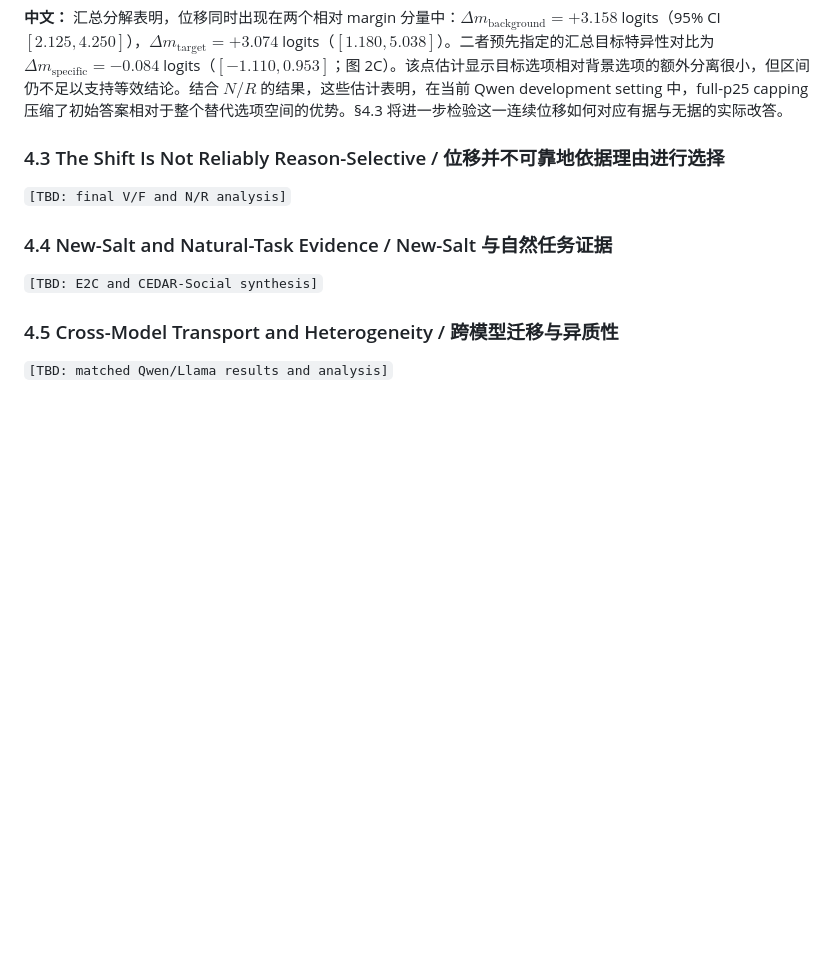
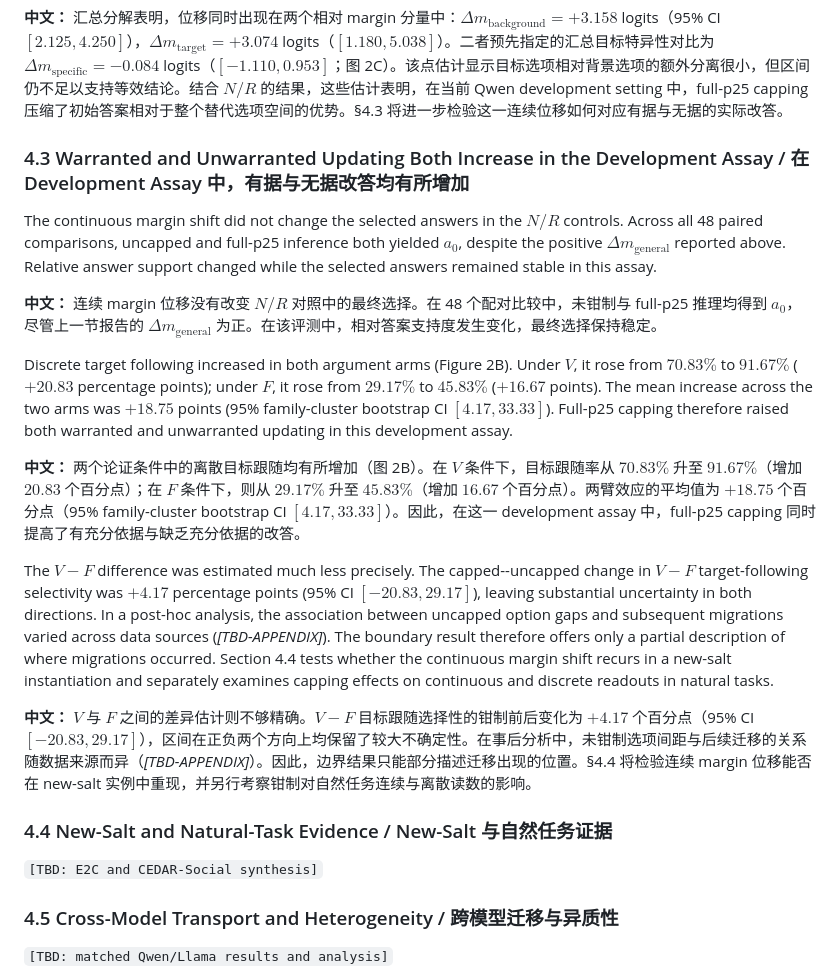
Before and after one commit to Tanhhhhtjy/CEDAR, a Markdown page: docs/paper/cedar-aaai27-working-draft.md, the part around the change. GitHub-like rendering; blank space fills up the shorter version.

Commit message:
paper: write Section 4.3 update results

```diff
--- a/docs/paper/cedar-aaai27-working-draft.md
+++ b/docs/paper/cedar-aaai27-working-draft.md
@@ -254,9 +254,19 @@ The pooled decomposition placed the shift in both relative-margin components: $\
 
 **中文：** 汇总分解表明，位移同时出现在两个相对 margin 分量中：$\Delta m_{\mathrm{background}}=+3.158$ logits（95% CI $[2.125,4.250]$），$\Delta m_{\mathrm{target}}=+3.074$ logits（$[1.180,5.038]$）。二者预先指定的汇总目标特异性对比为 $\Delta m_{\mathrm{specific}}=-0.084$ logits（$[-1.110,0.953]$；图 2C）。该点估计显示目标选项相对背景选项的额外分离很小，但区间仍不足以支持等效结论。结合 $N/R$ 的结果，这些估计表明，在当前 Qwen development setting 中，full-p25 capping 压缩了初始答案相对于整个替代选项空间的优势。§4.3 将进一步检验这一连续位移如何对应有据与无据的实际改答。
 
-### 4.3 The Shift Is Not Reliably Reason-Selective / 位移并不可靠地依据理由进行选择
+### 4.3 Warranted and Unwarranted Updating Both Increase in the Development Assay / 在 Development Assay 中，有据与无据改答均有所增加
 
-`[TBD: final V/F and N/R analysis]`
+The continuous margin shift did not change the selected answers in the $N/R$ controls. Across all 48 paired comparisons, uncapped and full-p25 inference both yielded $a_0$, despite the positive $\Delta m_{\mathrm{general}}$ reported above. Relative answer support changed while the selected answers remained stable in this assay.
+
+**中文：** 连续 margin 位移没有改变 $N/R$ 对照中的最终选择。在 48 个配对比较中，未钳制与 full-p25 推理均得到 $a_0$，尽管上一节报告的 $\Delta m_{\mathrm{general}}$ 为正。在该评测中，相对答案支持度发生变化，最终选择保持稳定。
+
+Discrete target following increased in both argument arms (Figure 2B). Under $V$, it rose from $70.83\%$ to $91.67\%$ ($+20.83$ percentage points); under $F$, it rose from $29.17\%$ to $45.83\%$ ($+16.67$ points). The mean increase across the two arms was $+18.75$ points (95\% family-cluster bootstrap CI $[4.17,33.33]$). Full-p25 capping therefore raised both warranted and unwarranted updating in this development assay.
+
+**中文：** 两个论证条件中的离散目标跟随均有所增加（图 2B）。在 $V$ 条件下，目标跟随率从 $70.83\%$ 升至 $91.67\%$（增加 $20.83$ 个百分点）；在 $F$ 条件下，则从 $29.17\%$ 升至 $45.83\%$（增加 $16.67$ 个百分点）。两臂效应的平均值为 $+18.75$ 个百分点（95\% family-cluster bootstrap CI $[4.17,33.33]$）。因此，在这一 development assay 中，full-p25 capping 同时提高了有充分依据与缺乏充分依据的改答。
+
+The $V-F$ difference was estimated much less precisely. The capped--uncapped change in $V-F$ target-following selectivity was $+4.17$ percentage points (95\% CI $[-20.83,29.17]$), leaving substantial uncertainty in both directions. In a post-hoc analysis, the association between uncapped option gaps and subsequent migrations varied across data sources (*[TBD-APPENDIX]*). The boundary result therefore offers only a partial description of where migrations occurred. Section 4.4 tests whether the continuous margin shift recurs in a new-salt instantiation and separately examines capping effects on continuous and discrete readouts in natural tasks.
+
+**中文：** $V$ 与 $F$ 之间的差异估计则不够精确。$V-F$ 目标跟随选择性的钳制前后变化为 $+4.17$ 个百分点（95\% CI $[-20.83,29.17]$），区间在正负两个方向上均保留了较大不确定性。在事后分析中，未钳制选项间距与后续迁移的关系随数据来源而异（*[TBD-APPENDIX]*）。因此，边界结果只能部分描述迁移出现的位置。§4.4 将检验连续 margin 位移能否在 new-salt 实例中重现，并另行考察钳制对自然任务连续与离散读数的影响。
 
 ### 4.4 New-Salt and Natural-Task Evidence / New-Salt 与自然任务证据
 
```
